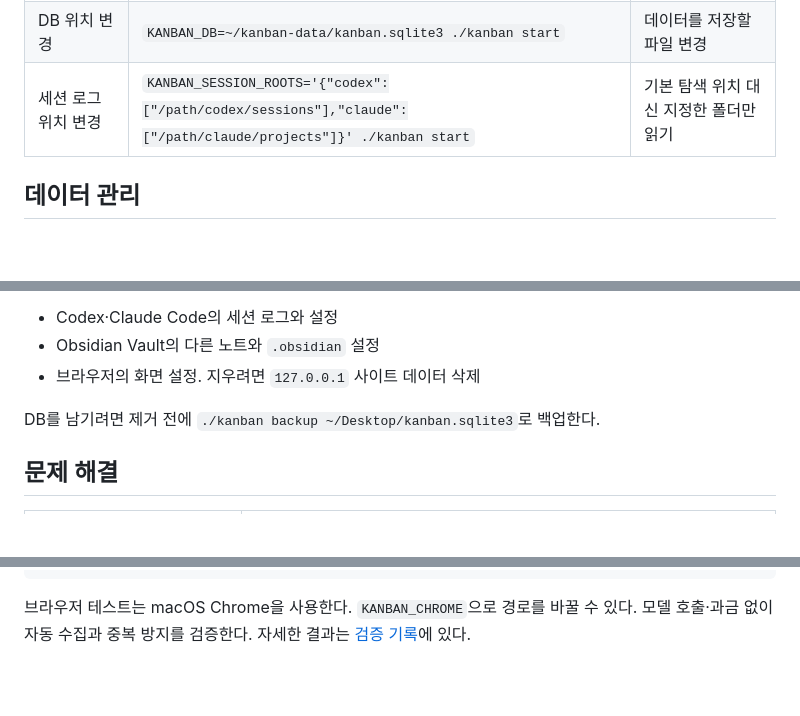
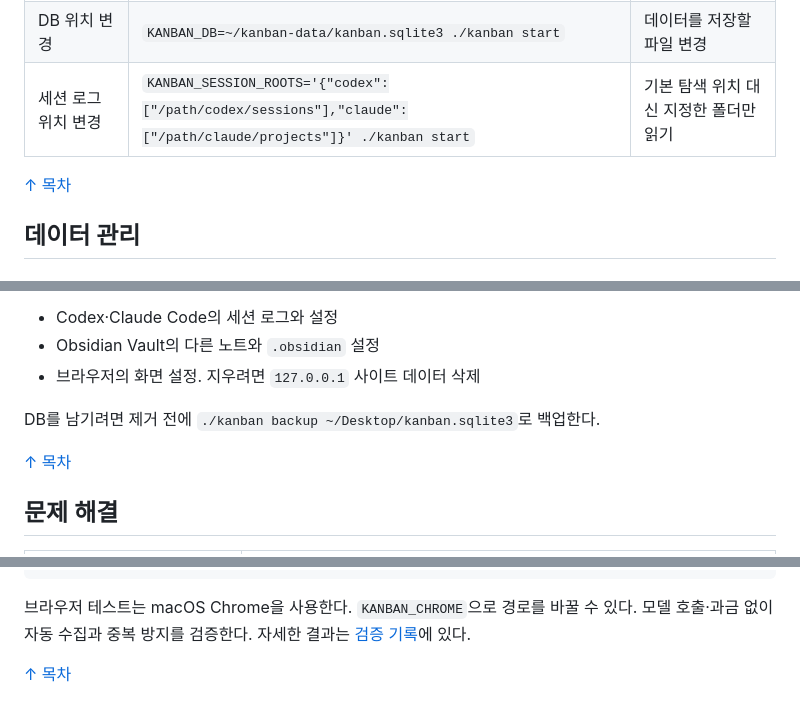
Before and after one commit to LeeYuHoon/Kanban-board, a Markdown page: README.md, 3 parts joined by grey strips. GitHub-like rendering; blank space fills up the shorter version.

```diff
--- a/README.md
+++ b/README.md
@@ -226,6 +236,8 @@ Mac **사용자 계정에 로그인할 때** 자동 실행하려면 한 번 등
 | DB 위치 변경 | `KANBAN_DB=~/kanban-data/kanban.sqlite3 ./kanban start` | 데이터를 저장할 파일 변경 |
 | 세션 로그 위치 변경 | `KANBAN_SESSION_ROOTS='{"codex":["/path/codex/sessions"],"claude":["/path/claude/projects"]}' ./kanban start` | 기본 탐색 위치 대신 지정한 폴더만 읽기 |
 
+[↑ 목차](#목차)
+
 ## 데이터 관리
 
 ### 백업과 데이터 이동
@@ -270,6 +282,8 @@ DB 구조는 시작할 때 자동 갱신한다. 기존 데이터는 유지한다
 
 DB를 남기려면 제거 전에 `./kanban backup ~/Desktop/kanban.sqlite3`로 백업한다.
 
+[↑ 목차](#목차)
+
 ## 문제 해결
 
 | 증상 | 해결 |
@@ -306,3 +324,5 @@ node scripts/search_smoke.cjs    # 검색어·기간 검색, 카드/프롬프트
 
 브라우저 테스트는 macOS Chrome을 사용한다. `KANBAN_CHROME`으로 경로를 바꿀 수 있다.
 모델 호출·과금 없이 자동 수집과 중복 방지를 검증한다. 자세한 결과는 [검증 기록](docs/VERIFICATION.md)에 있다.
+
+[↑ 목차](#목차)
```
Also changed, not shown: other parts of README.md (+14 -0 lines).
